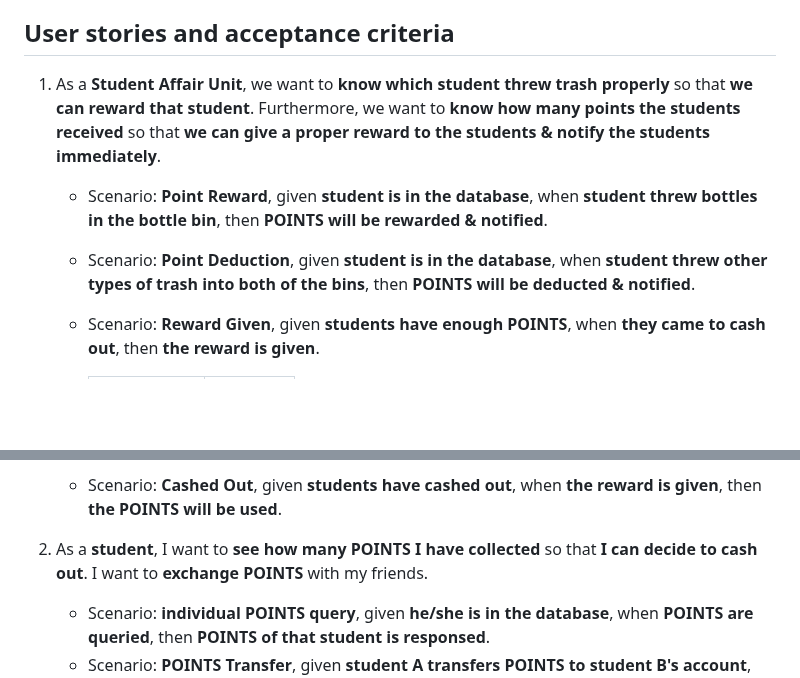
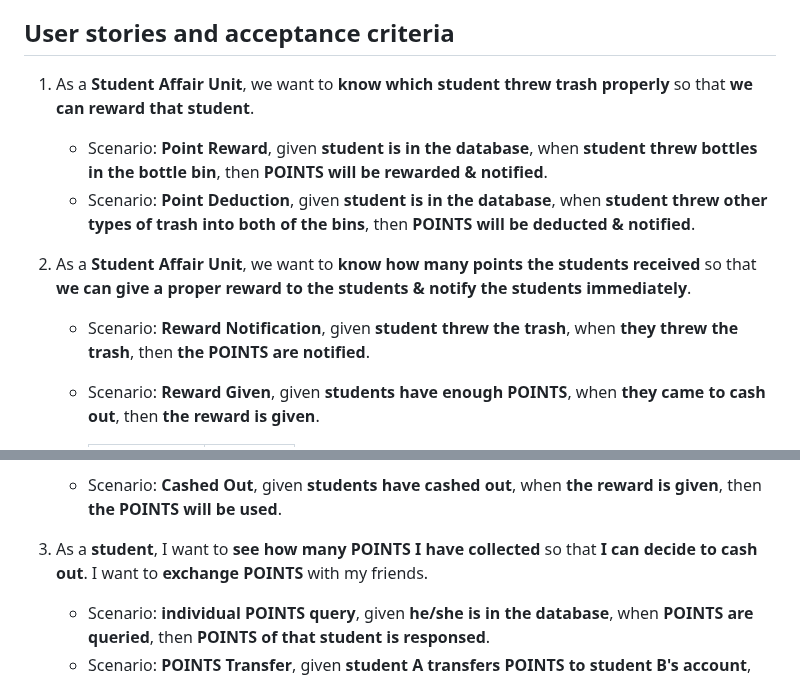
Before and after one commit to khinthandarkyaw98/AIoT_Group_1, a Markdown page: README.md, 2 parts joined by grey strips. Drawn GitHub-style; blank space fills up the shorter version.

```diff
--- a/README.md
+++ b/README.md
@@ -10,9 +10,12 @@
 3. To build a **web interface** for reward & exchange system
 
 ## User stories and acceptance criteria
-1. As a **Student Affair Unit**, we want to **know which student threw trash properly** so that **we can reward that student**. Furthermore, we want to **know how many points the students received** so that **we can give a proper reward to the students & notify the students immediately**.
+1. As a **Student Affair Unit**, we want to **know which student threw trash properly** so that **we can reward that student**.
    * Scenario: **Point Reward**, given **student is in the database**, when **student threw bottles in the bottle bin**, then **POINTS will be rewarded & notified**.
    * Scenario: **Point Deduction**, given **student is in the database**, when **student threw other types of trash into both of the bins**, then **POINTS will be deducted & notified**.
+
+2. As a **Student Affair Unit**, we want to **know how many points the students received** so that **we can give a proper reward to the students & notify the students immediately**.
+   * Scenario: **Reward Notification**, given **student threw the trash**, when **they threw the trash**, then **the POINTS are notified**.
    * Scenario: **Reward Given**, given **students have enough POINTS**, when **they came to cash out**, then **the reward is given**.
 
      | POINTS      | Baht        |
@@ -24,7 +27,7 @@
    * For example, given **students have 50 POINTS**, when **they came to cash out**, then **1 bottle of water is given**.
    * Scenario: **Cashed Out**, given **students have cashed out**, when **the reward is given**, then **the POINTS will be used**.
 
-2. As a **student**, I want to **see how many POINTS I have collected** so that **I can decide to cash out**. I want to **exchange POINTS** with my friends.
+3. As a **student**, I want to **see how many POINTS I have collected** so that **I can decide to cash out**. I want to **exchange POINTS** with my friends.
    * Scenario: **individual POINTS query**, given **he/she is in the database**, when **POINTS are queried**, then **POINTS of that student is responsed**.
    * Scenario: **POINTS Transfer**, given **student A transfers POINTS to student B's account**, when **POINTS are transfered**, then **student A's POINTS will be transfered & reduced**.
    * Scenario: **POINTS Receive**, given **student A transfers POINTS to student B's account**, when **POINTS are received**, then **student B will receive POINTS & POINTS will be added**.
```
